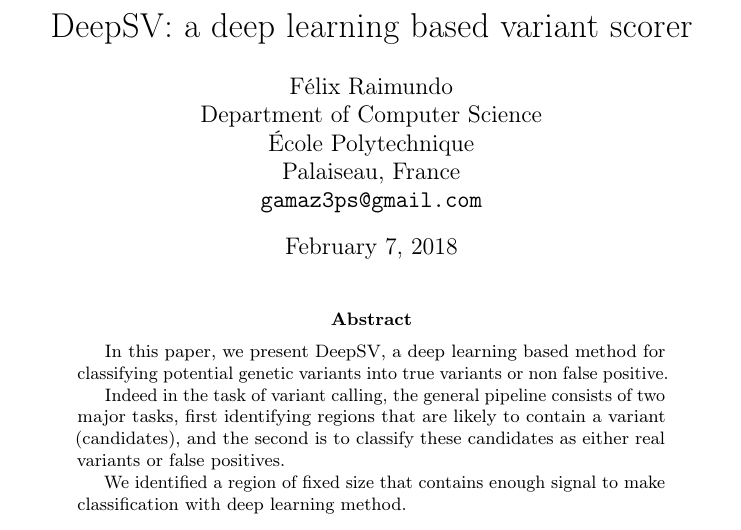
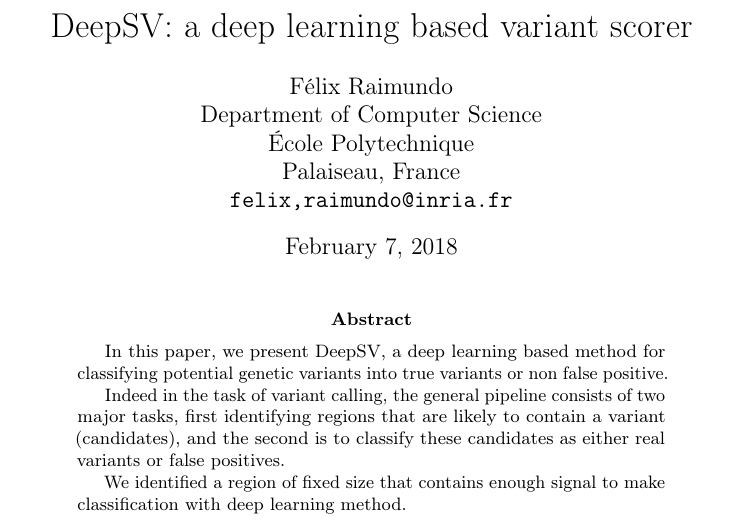
Before and after one commit to gamazeps/deepSV, a LaTeX paper (paper/report.tex): part of page 1 of 4, cut so that both start at the same text. Compiled offline with pdfLaTeX.

Commit message:
put cleaner email

```diff
--- a/paper/report.tex
+++ b/paper/report.tex
@@ -17,7 +17,7 @@
   Department of Computer Science\\
   École Polytechnique\\
   Palaiseau, France\\
-  \texttt{gamaz3ps@gmail.com}
+  \texttt{felix,raimundo@inria.fr}
   %% examples of more authors
   %% \And
   %% Coauthor \\
```
Also changed, not shown: paper/report.pdf (added).
